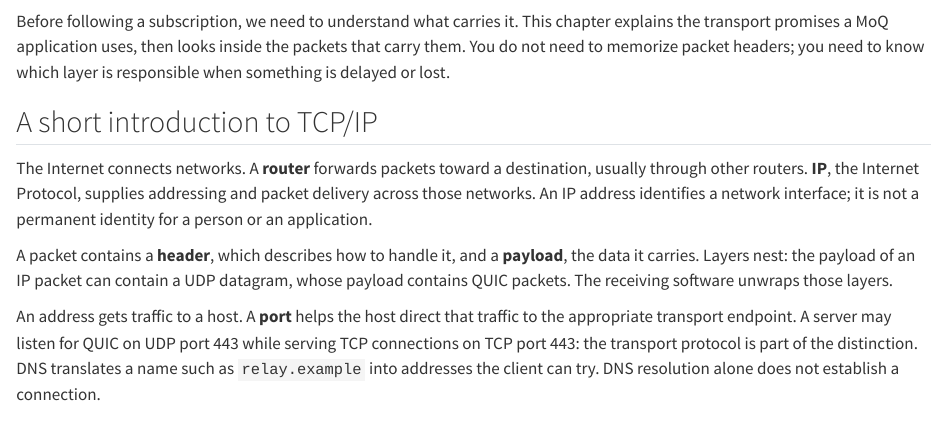
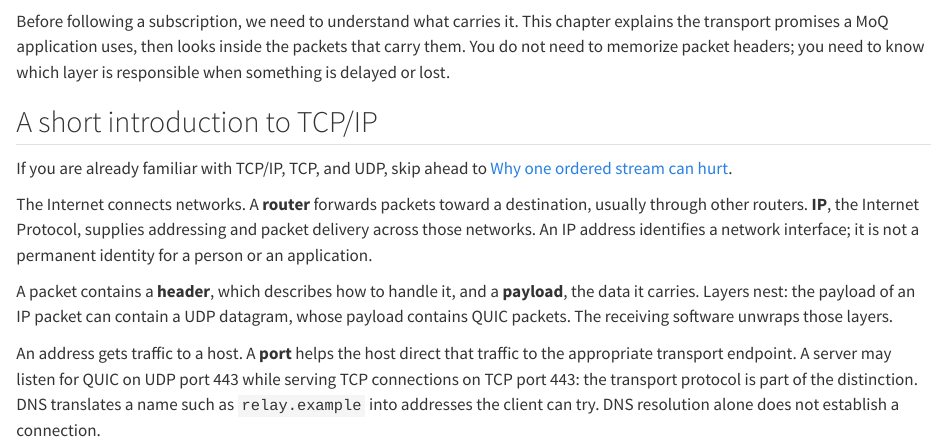
Before and after one commit to pham-tuan-binh/moq-for-the-curious, a Quarto document (docs/02-quic-and-webtransport/index.qmd): the page in a window 1100 px wide, from 60 px down. Rendered offline with R 4.5, knitr and Pandoc in place of Quarto, with nearby package versions.

Commit message:
Add skip link for readers familiar with TCP/IP

```diff
--- a/docs/02-quic-and-webtransport/index.qmd
+++ b/docs/02-quic-and-webtransport/index.qmd
@@ -3,6 +3,8 @@
 Before following a subscription, we need to understand what carries it. This chapter explains the transport promises a MoQ application uses, then looks inside the packets that carry them. You do not need to memorize packet headers; you need to know which layer is responsible when something is delayed or lost.
 
 ## A short introduction to TCP/IP
+
+If you are already familiar with TCP/IP, TCP, and UDP, skip ahead to [Why one ordered stream can hurt](#why-one-ordered-stream-can-hurt).
 
 The Internet connects networks. A **router** forwards packets toward a destination, usually through other routers. **IP**, the Internet Protocol, supplies addressing and packet delivery across those networks. An IP address identifies a network interface; it is not a permanent identity for a person or an application.
 
```
Also changed, not shown: dist/search.json, 1 other file.
